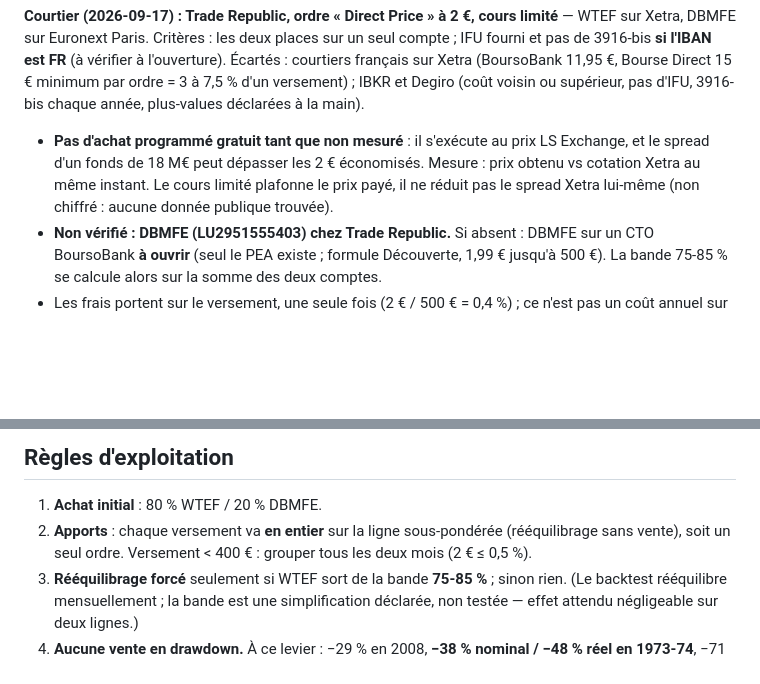
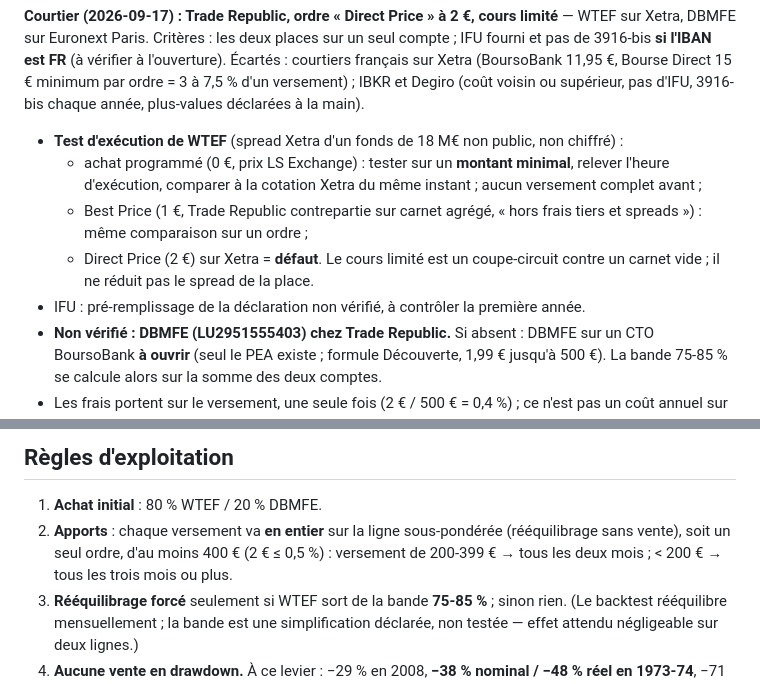
Before and after one commit to itzsparta/recherche-edge, a Markdown page: risk-premia-portfolio/docs/DEPLOIEMENT.md, 2 parts joined by grey strips. Rendered like a GitHub page; blank space fills up the shorter version.

Commit message:
docs(risk-premia): protocole de test d'exécution WTEF en 3 modes
Achat programmé testé sur montant minimal avant tout versement complet,
Best Price à 1 € testé sur un ordre, Direct Price à 2 € sur Xetra reste
le défaut (cours limité = coupe-circuit, pas réduction du spread).
Pré-remplissage IFU non vérifié, à contrôler la première année.
Règle d'apport : ordre d'au moins 400 € ; sous 200 €/mois, trimestriel.

Co-Authored-By: Claude Opus 5 <noreply@anthropic.com>

```diff
--- a/risk-premia-portfolio/docs/DEPLOIEMENT.md
+++ b/risk-premia-portfolio/docs/DEPLOIEMENT.md
@@ -37,10 +37,14 @@ Xetra, DBMFE sur Euronext Paris. Critères : les deux places sur un seul compte
 3916-bis **si l'IBAN est FR** (à vérifier à l'ouverture). Écartés : courtiers français sur Xetra
 (BoursoBank 11,95 €, Bourse Direct 15 € minimum par ordre = 3 à 7,5 % d'un versement) ; IBKR et
 Degiro (coût voisin ou supérieur, pas d'IFU, 3916-bis chaque année, plus-values déclarées à la main).
-- **Pas d'achat programmé gratuit tant que non mesuré** : il s'exécute au prix LS Exchange, et le
-  spread d'un fonds de 18 M€ peut dépasser les 2 € économisés. Mesure : prix obtenu vs cotation Xetra
-  au même instant. Le cours limité plafonne le prix payé, il ne réduit pas le spread Xetra lui-même
-  (non chiffré : aucune donnée publique trouvée).
+- **Test d'exécution de WTEF** (spread Xetra d'un fonds de 18 M€ non public, non chiffré) :
+  - achat programmé (0 €, prix LS Exchange) : tester sur un **montant minimal**, relever l'heure
+    d'exécution, comparer à la cotation Xetra du même instant ; aucun versement complet avant ;
+  - Best Price (1 €, Trade Republic contrepartie sur carnet agrégé, « hors frais tiers et
+    spreads ») : même comparaison sur un ordre ;
+  - Direct Price (2 €) sur Xetra = **défaut**. Le cours limité est un coupe-circuit contre un carnet
+    vide ; il ne réduit pas le spread de la place.
+- IFU : pré-remplissage de la déclaration non vérifié, à contrôler la première année.
 - **Non vérifié : DBMFE (LU2951555403) chez Trade Republic.** Si absent : DBMFE sur un CTO BoursoBank
   **à ouvrir** (seul le PEA existe ; formule Découverte, 1,99 € jusqu'à 500 €). La bande 75-85 % se
   calcule alors sur la somme des deux comptes.
@@ -122,7 +126,8 @@ stagflation devient insupportable, le seul substitut qui fasse aussi bien est de
 
 1. **Achat initial** : 80 % WTEF / 20 % DBMFE.
 2. **Apports** : chaque versement va **en entier** sur la ligne sous-pondérée (rééquilibrage sans
-   vente), soit un seul ordre. Versement < 400 € : grouper tous les deux mois (2 € ≤ 0,5 %).
+   vente), soit un seul ordre, d'au moins 400 € (2 € ≤ 0,5 %) : versement de 200-399 € → tous les
+   deux mois ; < 200 € → tous les trois mois ou plus.
 3. **Rééquilibrage forcé** seulement si WTEF sort de la bande **75-85 %** ; sinon rien. (Le
    backtest rééquilibre mensuellement ; la bande est une simplification déclarée, non testée —
    effet attendu négligeable sur deux lignes.)
```
